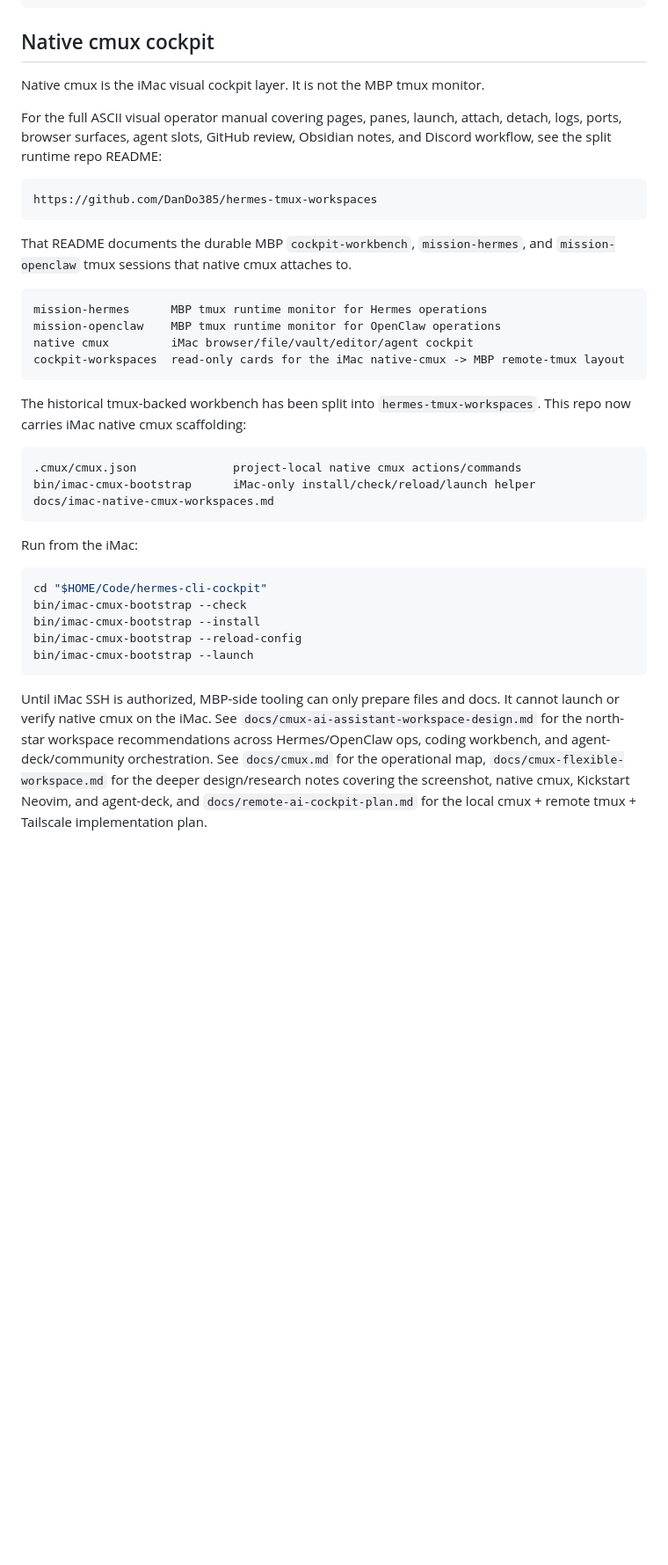
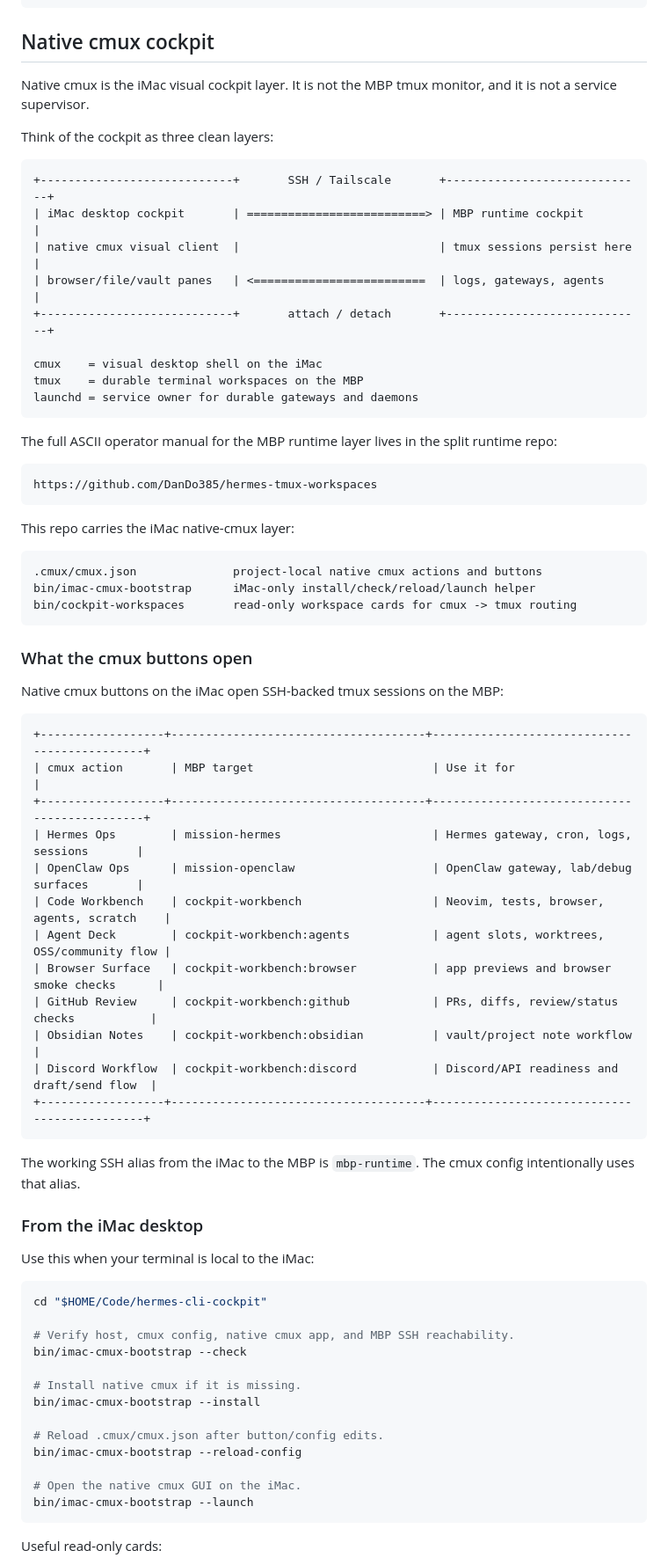
Before and after one commit to DanDo385/hermes-cli-cockpit, a Markdown page: README.md, the part around one of its changes. Shown at 88% size. Drawn GitHub-style; blank space fills up the shorter version.

Commit message:
docs: explain iMac cmux access to MBP tmux workspaces

````diff
--- a/README.md
+++ b/README.md
@@ -97,41 +97,76 @@ OpenClaw browser ctrl: 19003
 
 ## Native cmux cockpit
 
-Native cmux is the iMac visual cockpit layer. It is not the MBP tmux monitor.
+Native cmux is the iMac visual cockpit layer. It is not the MBP tmux monitor, and it is not a service supervisor.
 
-For the full ASCII visual operator manual covering pages, panes, launch, attach, detach, logs, ports, browser surfaces, agent slots, GitHub review, Obsidian notes, and Discord workflow, see the split runtime repo README:
+Think of the cockpit as three clean layers:
+
+```text
++----------------------------+       SSH / Tailscale       +-----------------------------+
+| iMac desktop cockpit       | ==========================> | MBP runtime cockpit         |
+| native cmux visual client  |                             | tmux sessions persist here  |
+| browser/file/vault panes   | <=========================  | logs, gateways, agents      |
++----------------------------+       attach / detach       +-----------------------------+
+
+cmux    = visual desktop shell on the iMac
+tmux    = durable terminal workspaces on the MBP
+launchd = service owner for durable gateways and daemons
+```
+
+The full ASCII operator manual for the MBP runtime layer lives in the split runtime repo:
 
 ```text
 https://github.com/DanDo385/hermes-tmux-workspaces
 ```
 
-That README documents the durable MBP `cockpit-workbench`, `mission-hermes`, and `mission-openclaw` tmux sessions that native cmux attaches to.
+This repo carries the iMac native-cmux layer:
 
 ```text
-mission-hermes      MBP tmux runtime monitor for Hermes operations
-mission-openclaw    MBP tmux runtime monitor for OpenClaw operations
-native cmux         iMac browser/file/vault/editor/agent cockpit
-cockpit-workspaces  read-only cards for the iMac native-cmux -> MBP remote-tmux layout
+.cmux/cmux.json              project-local native cmux actions and buttons
+bin/imac-cmux-bootstrap      iMac-only install/check/reload/launch helper
+bin/cockpit-workspaces       read-only workspace cards for cmux -> tmux routing
 ```
 
-The historical tmux-backed workbench has been split into `hermes-tmux-workspaces`. This repo now carries iMac native cmux scaffolding:
+### What the cmux buttons open
+
+Native cmux buttons on the iMac open SSH-backed tmux sessions on the MBP:
 
 ```text
-.cmux/cmux.json              project-local native cmux actions/commands
-bin/imac-cmux-bootstrap      iMac-only install/check/reload/launch helper
-docs/imac-native-cmux-workspaces.md
++------------------+-------------------------------------+---------------------------------------------+
+| cmux action       | MBP target                          | Use it for                                  |
++------------------+-------------------------------------+---------------------------------------------+
+| Hermes Ops        | mission-hermes                      | Hermes gateway, cron, logs, sessions       |
+| OpenClaw Ops      | mission-openclaw                    | OpenClaw gateway, lab/debug surfaces       |
+| Code Workbench    | cockpit-workbench                   | Neovim, tests, browser, agents, scratch    |
+| Agent Deck        | cockpit-workbench:agents            | agent slots, worktrees, OSS/community flow |
+| Browser Surface   | cockpit-workbench:browser           | app previews and browser smoke checks      |
+| GitHub Review     | cockpit-workbench:github            | PRs, diffs, review/status checks           |
+| Obsidian Notes    | cockpit-workbench:obsidian          | vault/project note workflow                |
+| Discord Workflow  | cockpit-workbench:discord           | Discord/API readiness and draft/send flow  |
++------------------+-------------------------------------+---------------------------------------------+
 ```
 
-Run from the iMac:
+The working SSH alias from the iMac to the MBP is `mbp-runtime`. The cmux config intentionally uses that alias.
+
+### From the iMac desktop
+
+Use this when your terminal is local to the iMac:
 
 ```bash
 cd "$HOME/Code/hermes-cli-cockpit"
+
+# Verify host, cmux config, native cmux app, and MBP SSH reachability.
 bin/imac-cmux-bootstrap --check
+
+# Install native cmux if it is missing.
 bin/imac-cmux-bootstrap --install
+
+# Reload .cmux/cmux.json after button/config edits.
 bin/imac-cmux-bootstrap --reload-config
+
+# Open the native cmux GUI on the iMac.
 bin/imac-cmux-bootstrap --launch
 ```
 
-Until iMac SSH is authorized, MBP-side tooling can only prepare files and docs. It cannot launch or verify native cmux on the iMac.
-See `docs/cmux-ai-assistant-workspace-design.md` for the north-star workspace recommendations across Hermes/OpenClaw ops, coding workbench, and agent-deck/community orchestration. See `docs/cmux.md` for the operational map, `docs/cmux-flexible-workspace.md` for the deeper design/research notes covering the screenshot, native cmux, Kickstart Neovim, and agent-deck, and `docs/remote-ai-cockpit-plan.md` for the local cmux + remote tmux + Tailscale implementation plan.
+Useful read-only cards:
 
````
Also changed, not shown: other parts of README.md (+60 -9 lines).
